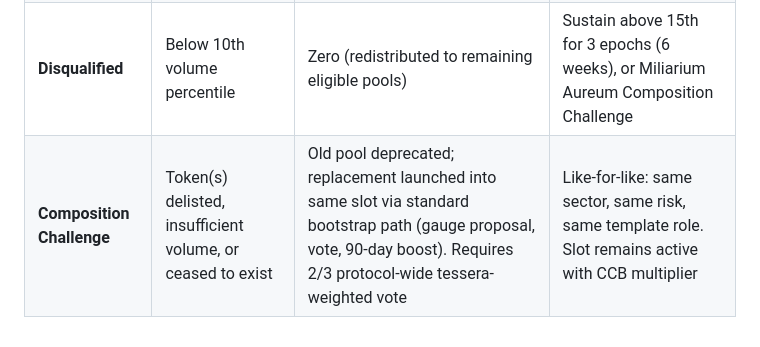
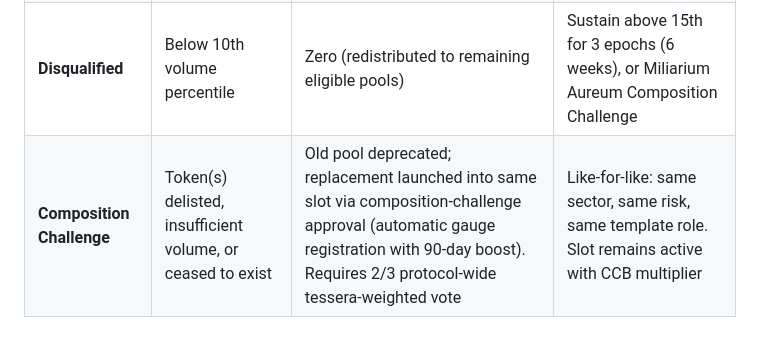
Before and after one commit to aummfi-bit/aumm-site, a Markdown page: 06_miliarium_manifest.md, the part around the change. Rendered like a GitHub page.

Commit message:
SG.B8: 06_miliarium_manifest.md — L69 composition-path reword (gauge proposal/vote → auto-registration with 90-day boost)

```diff
--- a/06_miliarium_manifest.md
+++ b/06_miliarium_manifest.md
@@ -66,4 +66,4 @@ Active → Warning → Disqualified ⇄ Composition Challenge (deprecate-and-rep
 | **Active** | Above 15th volume percentile, passes all criteria | Full emissions + CCB multiplier | — |
 | **Warning** | 10th–15th volume percentile | Emissions continue (3-epoch grace) | Return above 15th percentile |
 | **Disqualified** | Below 10th volume percentile | Zero (redistributed to remaining eligible pools) | Sustain above 15th for 3 epochs (6 weeks), or Miliarium Aureum Composition Challenge |
-| **Composition Challenge** | Token(s) delisted, insufficient volume, or ceased to exist | Old pool deprecated; replacement launched into same slot via standard bootstrap path (gauge proposal, vote, 90-day boost). Requires 2/3 protocol-wide tessera-weighted vote | Like-for-like: same sector, same risk, same template role. Slot remains active with CCB multiplier |
+| **Composition Challenge** | Token(s) delisted, insufficient volume, or ceased to exist | Old pool deprecated; replacement launched into same slot via composition-challenge approval (automatic gauge registration with 90-day boost). Requires 2/3 protocol-wide tessera-weighted vote | Like-for-like: same sector, same risk, same template role. Slot remains active with CCB multiplier |
```
